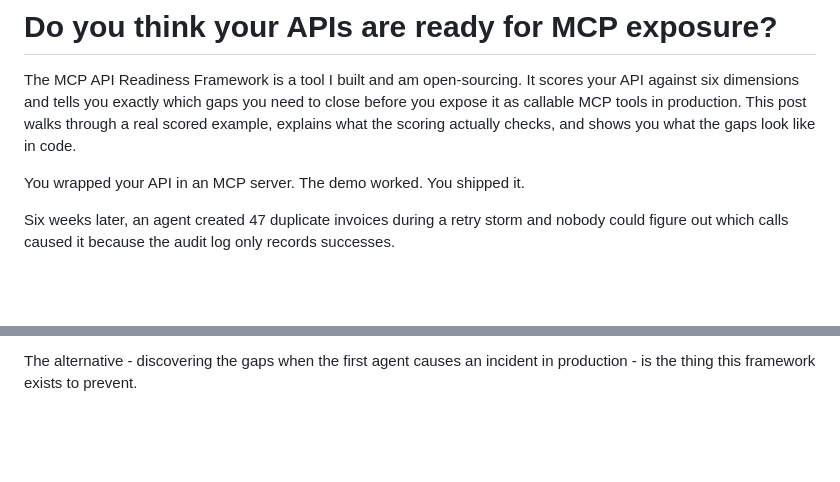
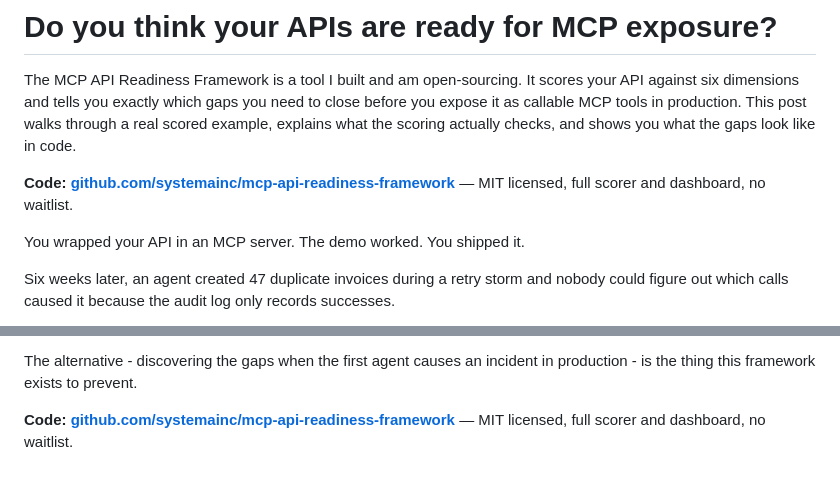
Before and after one commit to systemainc/mcp-api-readiness-framework, a Markdown page: docs/article.md, 2 parts joined by grey strips. Rendered like a GitHub page; blank space fills up the shorter version.

Commit message:
Add repo link to article opening and closing

```diff
--- a/docs/article.md
+++ b/docs/article.md
@@ -5,6 +5,8 @@ It scores your API against six dimensions and tells you exactly which gaps
 you need to close before you expose it as callable MCP tools in production.
 This post walks through a real scored example, explains what the scoring
 actually checks, and shows you what the gaps look like in code.
+
+**Code: [github.com/systemainc/mcp-api-readiness-framework](https://github.com/systemainc/mcp-api-readiness-framework)** — MIT licensed, full scorer and dashboard, no waitlist.
 
 You wrapped your API in an MCP server.
 The demo worked.
@@ -493,3 +495,5 @@ about which gaps to close before which agent use cases go to production.
 
 The alternative - discovering the gaps when the first agent causes an incident
 in production - is the thing this framework exists to prevent.
+
+**Code: [github.com/systemainc/mcp-api-readiness-framework](https://github.com/systemainc/mcp-api-readiness-framework)** — MIT licensed, full scorer and dashboard, no waitlist.
```
